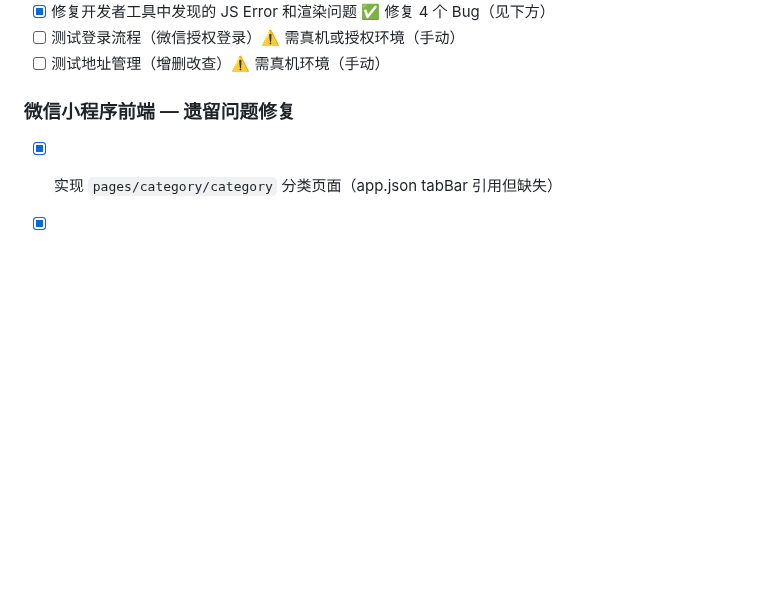
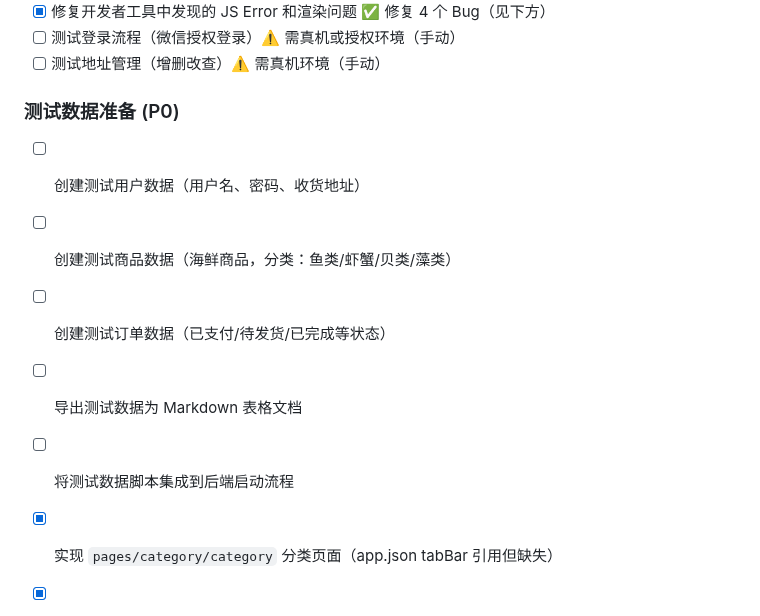
Before and after one commit to iivum/seafood-miniapp, a Markdown page: TODO.md, the part around the change. GitHub-like rendering; blank space fills up the shorter version.

Commit message:
docs: 添加测试数据准备 P0 任务
Co-Authored-By: Claude Opus 4.6 <noreply@anthropic.com>

```diff
--- a/TODO.md
+++ b/TODO.md
@@ -42,7 +42,12 @@
 - [ ] 测试登录流程（微信授权登录）⚠️ 需真机或授权环境（手动）
 - [ ] 测试地址管理（增删改查）⚠️ 需真机环境（手动）
 
-### 微信小程序前端 — 遗留问题修复
+### 测试数据准备 (P0)
+- [ ] 创建测试用户数据（用户名、密码、收货地址）
+- [ ] 创建测试商品数据（海鲜商品，分类：鱼类/虾蟹/贝类/藻类）
+- [ ] 创建测试订单数据（已支付/待发货/已完成等状态）
+- [ ] 导出测试数据为 Markdown 表格文档
+- [ ] 将测试数据脚本集成到后端启动流程
 - [x] 实现 `pages/category/category` 分类页面（app.json tabBar 引用但缺失）
 - [x] 添加 TabBar 图标资源 `images/tabbar/`（home.png, category.png, cart.png, profile.png 等）✅ 已生成 8 个图标文件（81x81 PNG）
 - [x] 修复 `src/utils/request.ts` TypeScript 错误（WeChat 全局类型 `wx`, `getApp` 未定义）
```
